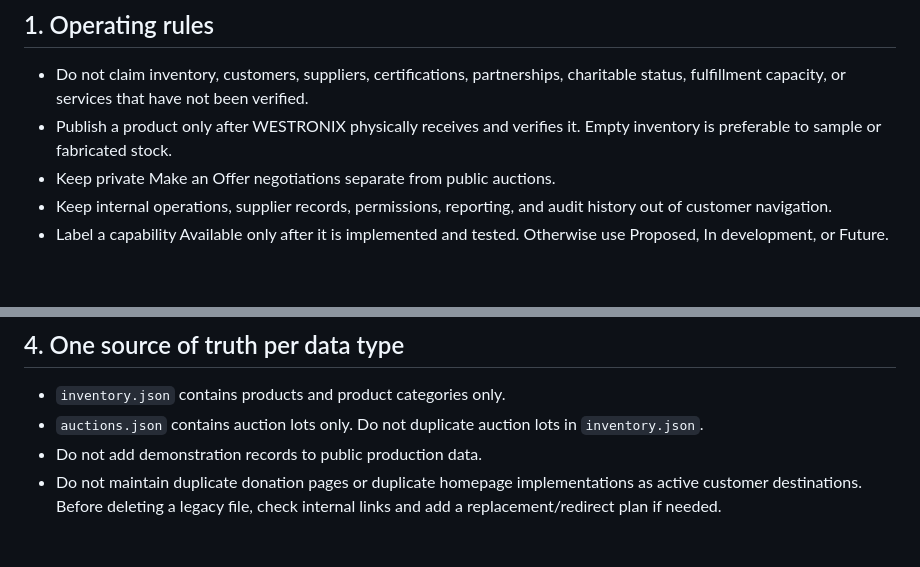
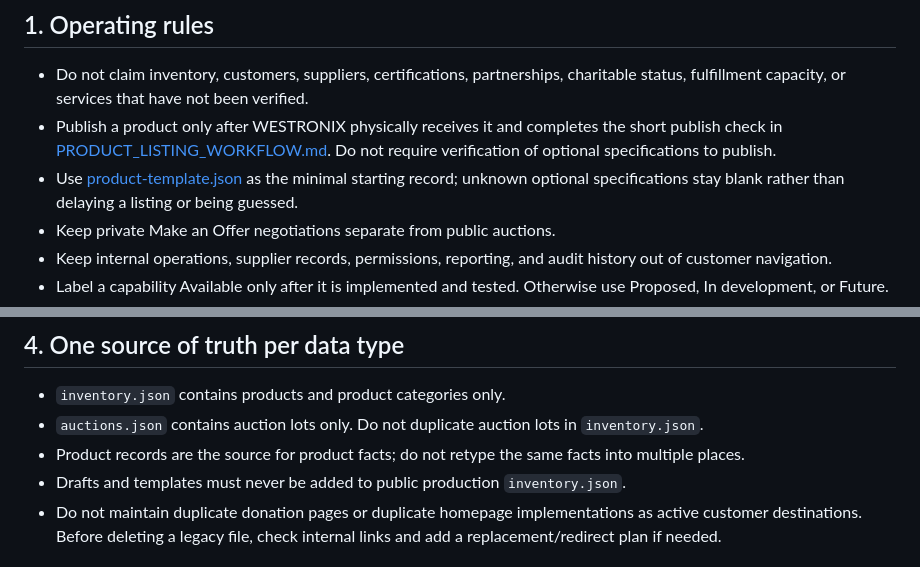
Before and after one commit to westronixtech/westronixtech-site, a Markdown page: WEBSITE_MASTER_SPEC.md, 2 parts joined by grey strips. Drawn GitHub-style; blank space fills up the shorter version.

Commit message:
Align website spec with simple product listing workflow

```diff
--- a/WEBSITE_MASTER_SPEC.md
+++ b/WEBSITE_MASTER_SPEC.md
@@ -7,7 +7,8 @@
 
 ## 1. Operating rules
 - Do not claim inventory, customers, suppliers, certifications, partnerships, charitable status, fulfillment capacity, or services that have not been verified.
-- Publish a product only after WESTRONIX physically receives and verifies it. Empty inventory is preferable to sample or fabricated stock.
+- Publish a product only after WESTRONIX physically receives it and completes the short publish check in [PRODUCT_LISTING_WORKFLOW.md](PRODUCT_LISTING_WORKFLOW.md). Do not require verification of optional specifications to publish.
+- Use [product-template.json](product-template.json) as the minimal starting record; unknown optional specifications stay blank rather than delaying a listing or being guessed.
 - Keep private Make an Offer negotiations separate from public auctions.
 - Keep internal operations, supplier records, permissions, reporting, and audit history out of customer navigation.
 - Label a capability Available only after it is implemented and tested. Otherwise use Proposed, In development, or Future.
@@ -42,7 +43,8 @@ Do not add separate top-level links for both Shop and Inventory. Do not promote
 ## 4. One source of truth per data type
 - `inventory.json` contains products and product categories only.
 - `auctions.json` contains auction lots only. Do not duplicate auction lots in `inventory.json`.
-- Do not add demonstration records to public production data.
+- Product records are the source for product facts; do not retype the same facts into multiple places.
+- Drafts and templates must never be added to public production `inventory.json`.
 - Do not maintain duplicate donation pages or duplicate homepage implementations as active customer destinations. Before deleting a legacy file, check internal links and add a replacement/redirect plan if needed.
 
 ## 5. Make an Offer workflow
```
